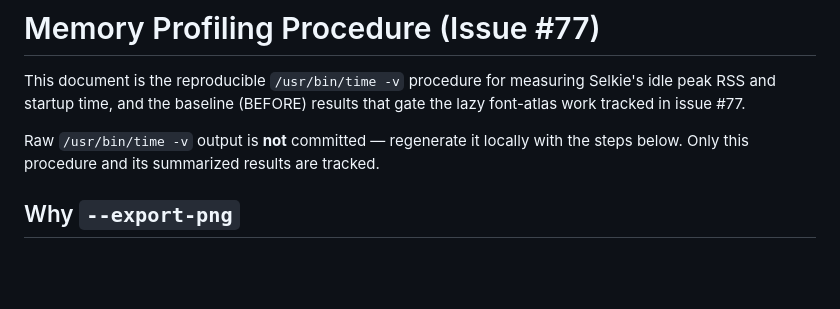
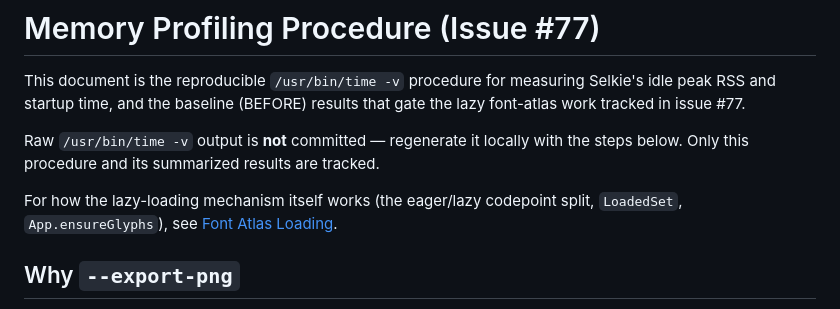
Before and after one commit to aaddrick/selkie, a Markdown page: docs/memory-profiling.md, the part around the change. GitHub-like rendering; blank space fills up the shorter version.

```diff
--- a/docs/memory-profiling.md
+++ b/docs/memory-profiling.md
@@ -7,6 +7,10 @@ that gate the lazy font-atlas work tracked in issue #77.
 Raw `/usr/bin/time -v` output is **not** committed — regenerate it locally
 with the steps below. Only this procedure and its summarized results are
 tracked.
+
+For how the lazy-loading mechanism itself works (the eager/lazy codepoint
+split, `LoadedSet`, `App.ensureGlyphs`), see
+[Font Atlas Loading](font-atlas-loading.md).
 
 ## Why `--export-png`
 
```
Also changed, not shown: docs/font-atlas-loading.md (added, +253 -0 lines).
